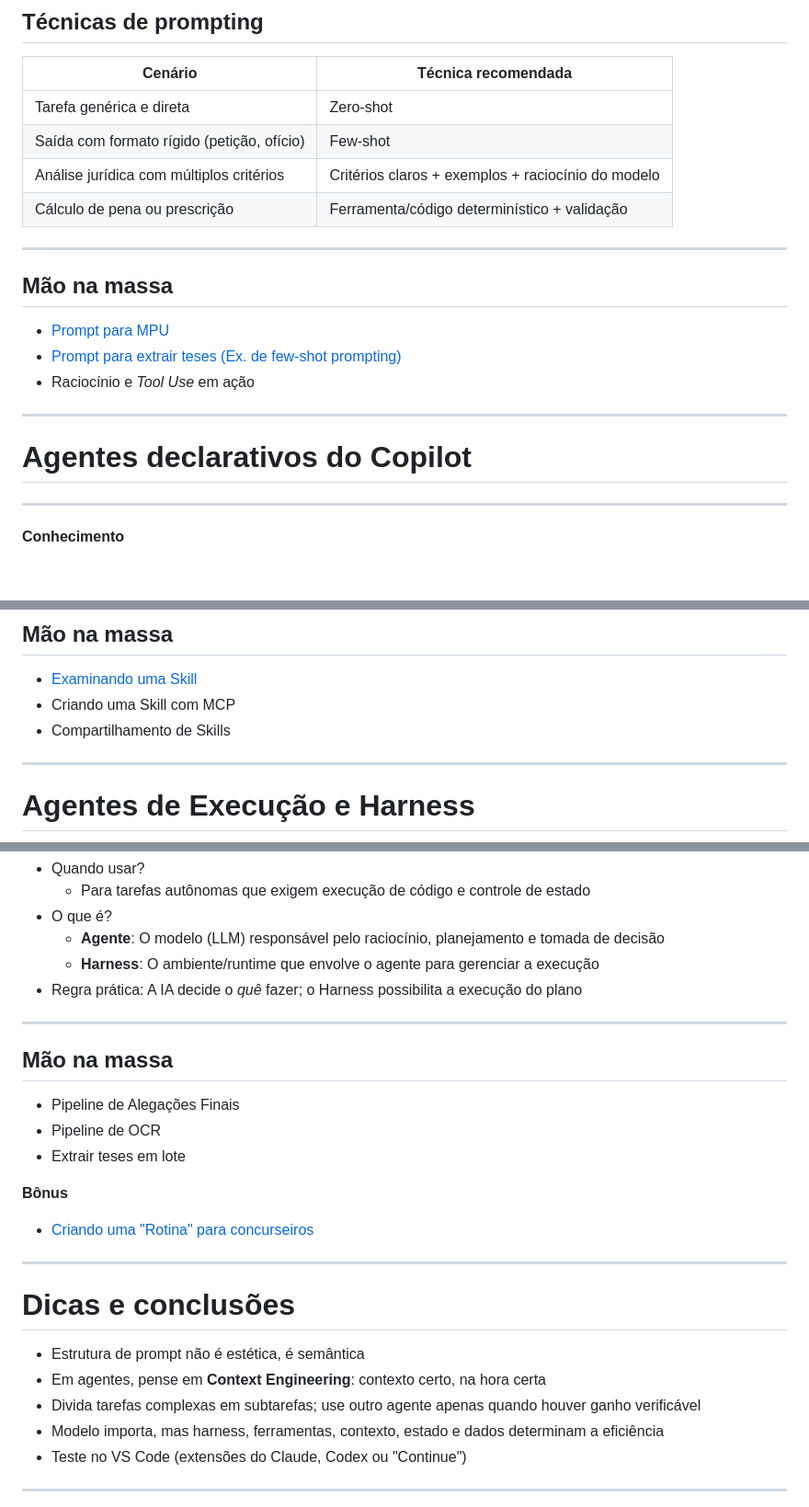
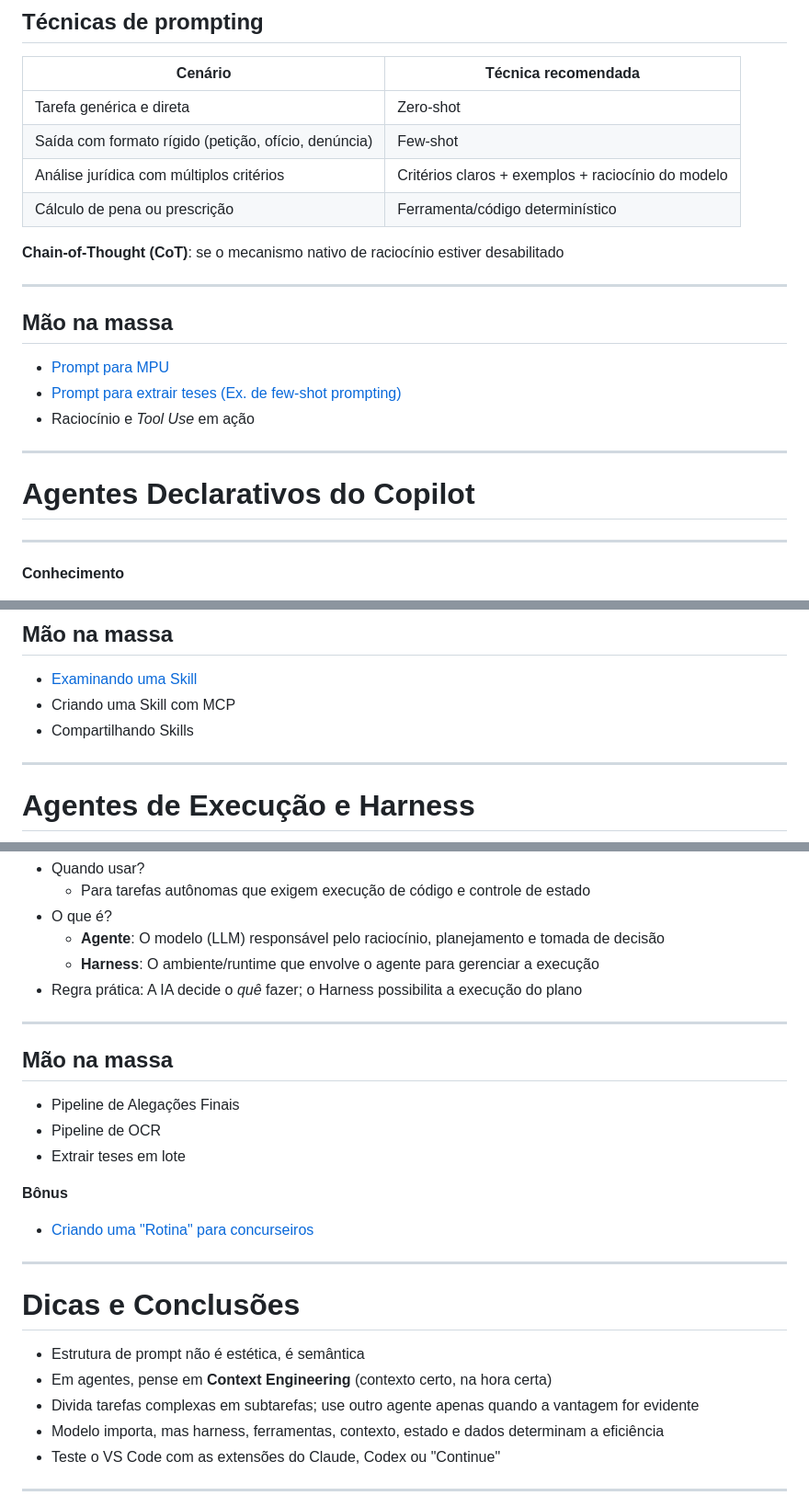
Before and after one commit to jespimentel/ia_agentica, a Markdown page: slides.md, 3 parts joined by grey strips. Shown: that part at 92% size. Drawn GitHub-style; blank space fills up the shorter version.

```diff
--- a/slides.md
+++ b/slides.md
@@ -145,9 +155,11 @@ protocolado em {{DATA_PROTOCOLO}}, considerando o prazo final em {{DATA_LIMITE}}
 | Cenário | Técnica recomendada |
 |---|---|
 | Tarefa genérica e direta | Zero-shot |
-| Saída com formato rígido (petição, ofício) | Few-shot |
+| Saída com formato rígido (petição, ofício, denúncia) | Few-shot |
 | Análise jurídica com múltiplos critérios | Critérios claros + exemplos + raciocínio do modelo |
-| Cálculo de pena ou prescrição | Ferramenta/código determinístico + validação |
+| Cálculo de pena ou prescrição | Ferramenta/código determinístico |
+
+**Chain-of-Thought (CoT)**: se o mecanismo nativo de raciocínio estiver desabilitado
 
 ---
 
@@ -159,7 +171,7 @@ protocolado em {{DATA_PROTOCOLO}}, considerando o prazo final em {{DATA_LIMITE}}
 
 ---
 
-# Agentes declarativos do Copilot
+# Agentes Declarativos do Copilot
 
 ---
 **Conhecimento**
@@ -241,7 +264,7 @@ Google Drive (externo, via MCP)
 
 - [Examinando uma Skill](prompts/elaborar-denuncia.md)
 - Criando uma Skill com MCP
-- Compartilhamento de Skills
+- Compartilhando Skills
 
 ---
 
@@ -258,7 +281,6 @@ Google Drive (externo, via MCP)
     - **Harness**: O ambiente/runtime que envolve o agente para gerenciar a execução
 - Regra prática: A IA decide o *quê* fazer; o Harness possibilita a execução do plano
 
-
 ---
 
 ## Mão na massa
@@ -272,13 +294,13 @@ Google Drive (externo, via MCP)
 
 ---
 
-# Dicas e conclusões
+# Dicas e Conclusões
 
 - Estrutura de prompt não é estética, é semântica
-- Em agentes, pense em **Context Engineering**: contexto certo, na hora certa
-- Divida tarefas complexas em subtarefas; use outro agente apenas quando houver ganho verificável
+- Em agentes, pense em **Context Engineering** (contexto certo, na hora certa)
+- Divida tarefas complexas em subtarefas; use outro agente apenas quando a vantagem for evidente
 - Modelo importa, mas harness, ferramentas, contexto, estado e dados determinam a eficiência
-- Teste no VS Code (extensões do Claude, Codex ou "Continue")
+- Teste o VS Code com as extensões do Claude, Codex ou "Continue"
 
 ---
 
```
Also changed, not shown: other parts of slides.md (+58 -38 lines), img/compartilhamento.png (added), 2 other files.
